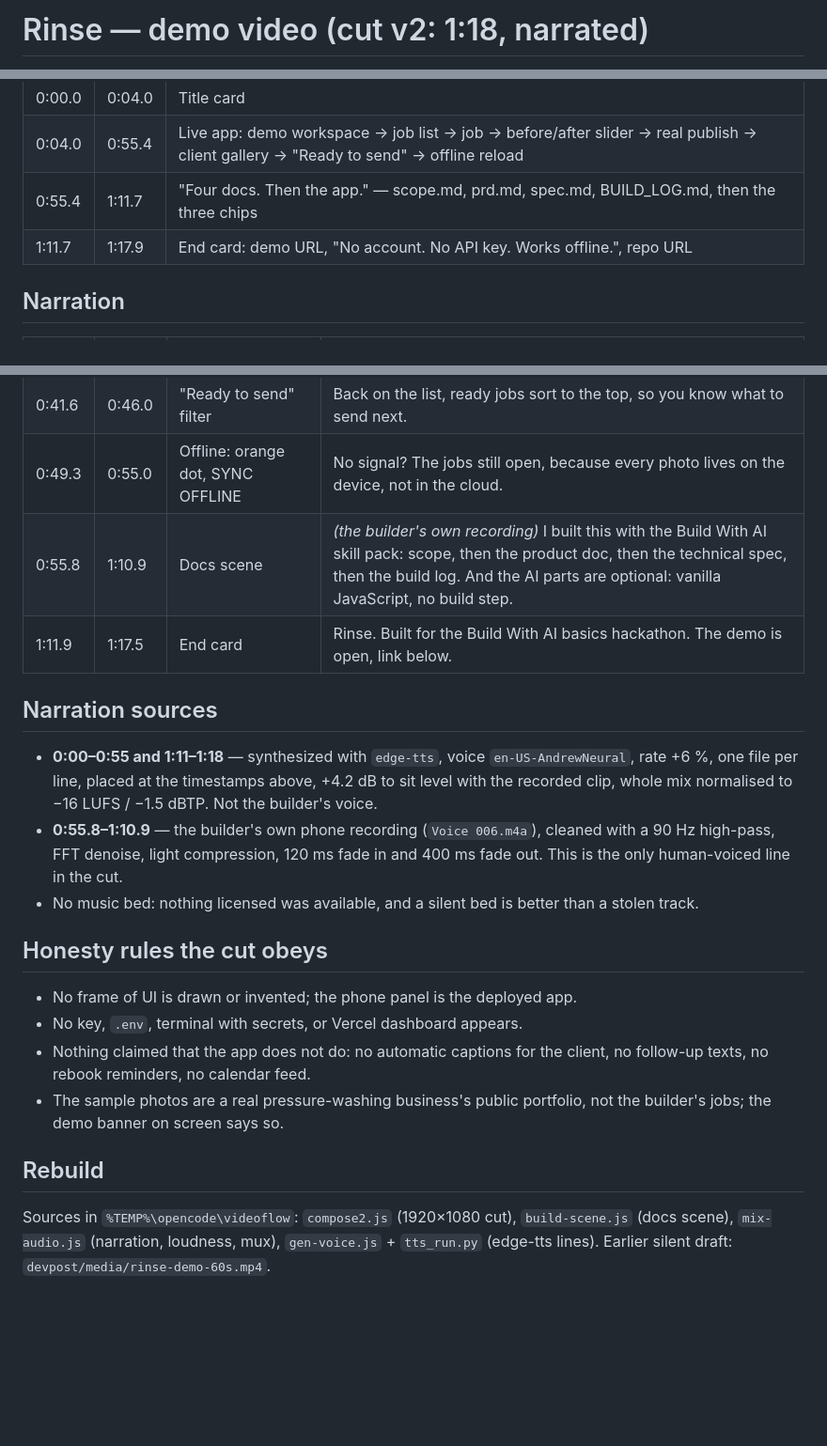
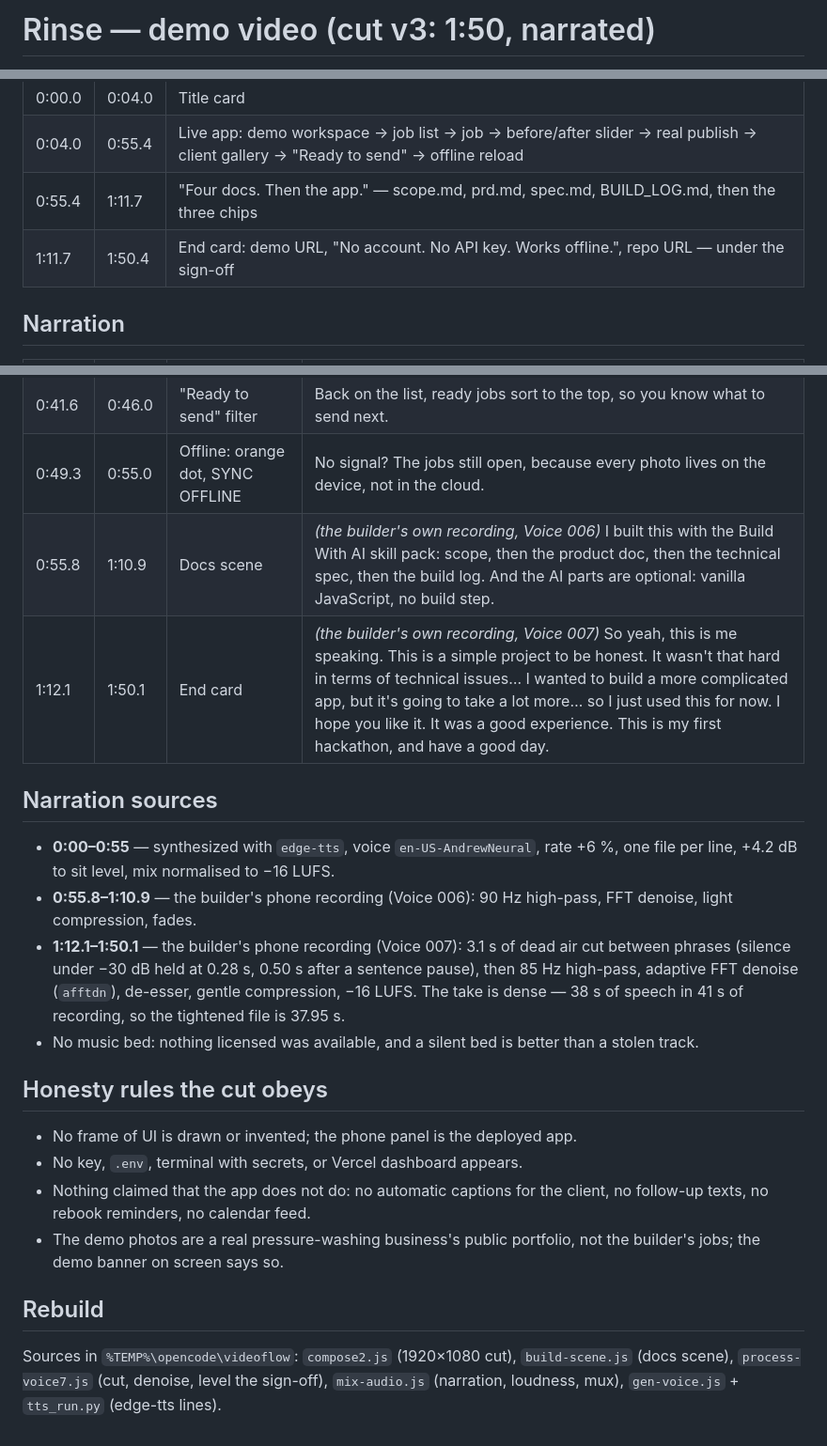
Before and after one commit to iYANSEN/rinse, a Markdown page: devpost/video-script.md, 3 parts joined by grey strips. Shown at 94% size. Rendered like a GitHub page; blank space fills up the shorter version.

Commit message:
Demo video: replace the end-card line with the recorded sign-off (1:50)

```diff
--- a/devpost/video-script.md
+++ b/devpost/video-script.md
@@ -1,2 +1,2 @@
-# Rinse — demo video (cut v2: 1:18, narrated)
+# Rinse — demo video (cut v3: 1:50, narrated)
 
@@ -11,7 +11,7 @@ drawn, mocked or generated. The publish in the video is a real upload to the dep
 | 0:00.0 | 0:04.0 | Title card |
 | 0:04.0 | 0:55.4 | Live app: demo workspace → job list → job → before/after slider → real publish → client gallery → "Ready to send" → offline reload |
 | 0:55.4 | 1:11.7 | "Four docs. Then the app." — scope.md, prd.md, spec.md, BUILD_LOG.md, then the three chips |
-| 1:11.7 | 1:17.9 | End card: demo URL, "No account. No API key. Works offline.", repo URL |
+| 1:11.7 | 1:50.4 | End card: demo URL, "No account. No API key. Works offline.", repo URL — under the sign-off |
 
 ## Narration
 
@@ -26,17 +26,19 @@ drawn, mocked or generated. The publish in the video is a real upload to the dep
 | 0:28.6 | 0:36.9 | Client gallery, slider | On their phone it's a slider, not a folder of forty photos. He sees the difference before he pays. And the link stays the same when you update the job. |
 | 0:41.6 | 0:46.0 | "Ready to send" filter | Back on the list, ready jobs sort to the top, so you know what to send next. |
 | 0:49.3 | 0:55.0 | Offline: orange dot, SYNC OFFLINE | No signal? The jobs still open, because every photo lives on the device, not in the cloud. |
-| 0:55.8 | 1:10.9 | Docs scene | *(the builder's own recording)* I built this with the Build With AI skill pack: scope, then the product doc, then the technical spec, then the build log. And the AI parts are optional: vanilla JavaScript, no build step. |
-| 1:11.9 | 1:17.5 | End card | Rinse. Built for the Build With AI basics hackathon. The demo is open, link below. |
+| 0:55.8 | 1:10.9 | Docs scene | *(the builder's own recording, Voice 006)* I built this with the Build With AI skill pack: scope, then the product doc, then the technical spec, then the build log. And the AI parts are optional: vanilla JavaScript, no build step. |
+| 1:12.1 | 1:50.1 | End card | *(the builder's own recording, Voice 007)* So yeah, this is me speaking. This is a simple project to be honest. It wasn't that hard in terms of technical issues… I wanted to build a more complicated app, but it's going to take a lot more… so I just used this for now. I hope you like it. It was a good experience. This is my first hackathon, and have a good day. |
 
 ## Narration sources
 
-- **0:00–0:55 and 1:11–1:18** — synthesized with `edge-tts`, voice `en-US-AndrewNeural`, rate +6 %,
-  one file per line, placed at the timestamps above, +4.2 dB to sit level with the recorded clip,
-  whole mix normalised to −16 LUFS / −1.5 dBTP. Not the builder's voice.
-- **0:55.8–1:10.9** — the builder's own phone recording (`Voice 006.m4a`), cleaned with a 90 Hz
-  high-pass, FFT denoise, light compression, 120 ms fade in and 400 ms fade out. This is the only
-  human-voiced line in the cut.
+- **0:00–0:55** — synthesized with `edge-tts`, voice `en-US-AndrewNeural`, rate +6 %, one file per
+  line, +4.2 dB to sit level, mix normalised to −16 LUFS.
+- **0:55.8–1:10.9** — the builder's phone recording (Voice 006): 90 Hz high-pass, FFT denoise,
+  light compression, fades.
+- **1:12.1–1:50.1** — the builder's phone recording (Voice 007): 3.1 s of dead air cut between
+  phrases (silence under −30 dB held at 0.28 s, 0.50 s after a sentence pause), then 85 Hz
+  high-pass, adaptive FFT denoise (`afftdn`), de-esser, gentle compression, −16 LUFS.
+  The take is dense — 38 s of speech in 41 s of recording, so the tightened file is 37.95 s.
 - No music bed: nothing licensed was available, and a silent bed is better than a stolen track.
 
 ## Honesty rules the cut obeys
@@ -45,11 +47,11 @@ drawn, mocked or generated. The publish in the video is a real upload to the dep
 - No key, `.env`, terminal with secrets, or Vercel dashboard appears.
 - Nothing claimed that the app does not do: no automatic captions for the client, no follow-up texts,
   no rebook reminders, no calendar feed.
-- The sample photos are a real pressure-washing business's public portfolio, not the builder's jobs;
+- The demo photos are a real pressure-washing business's public portfolio, not the builder's jobs;
   the demo banner on screen says so.
 
 ## Rebuild
 
 Sources in `%TEMP%\opencode\videoflow`: `compose2.js` (1920×1080 cut), `build-scene.js` (docs scene),
-`mix-audio.js` (narration, loudness, mux), `gen-voice.js` + `tts_run.py` (edge-tts lines).
-Earlier silent draft: `devpost/media/rinse-demo-60s.mp4`.
+`process-voice7.js` (cut, denoise, level the sign-off), `mix-audio.js` (narration, loudness, mux),
+`gen-voice.js` + `tts_run.py` (edge-tts lines).
```
Also changed, not shown: other parts of devpost/video-script.md (+1 -1 lines).
